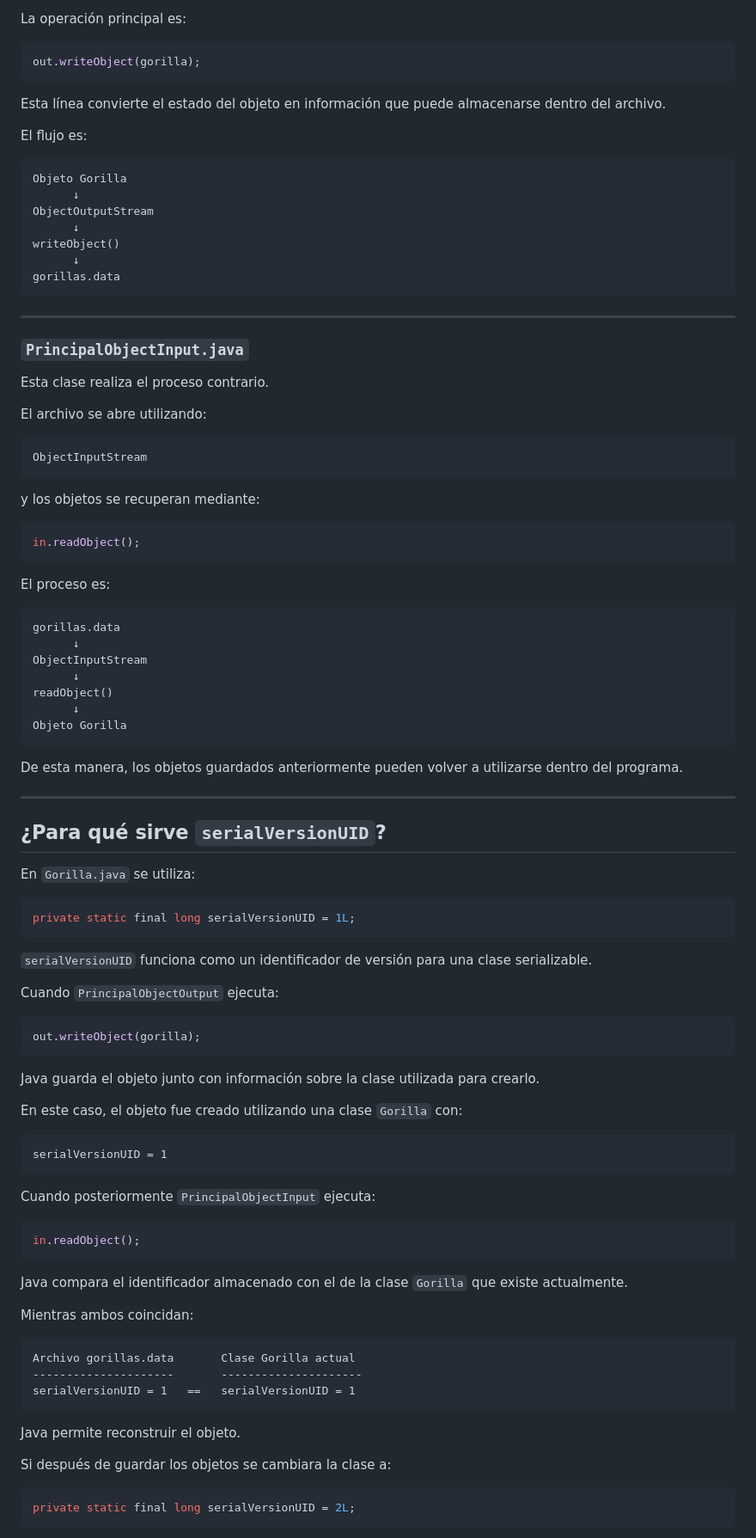
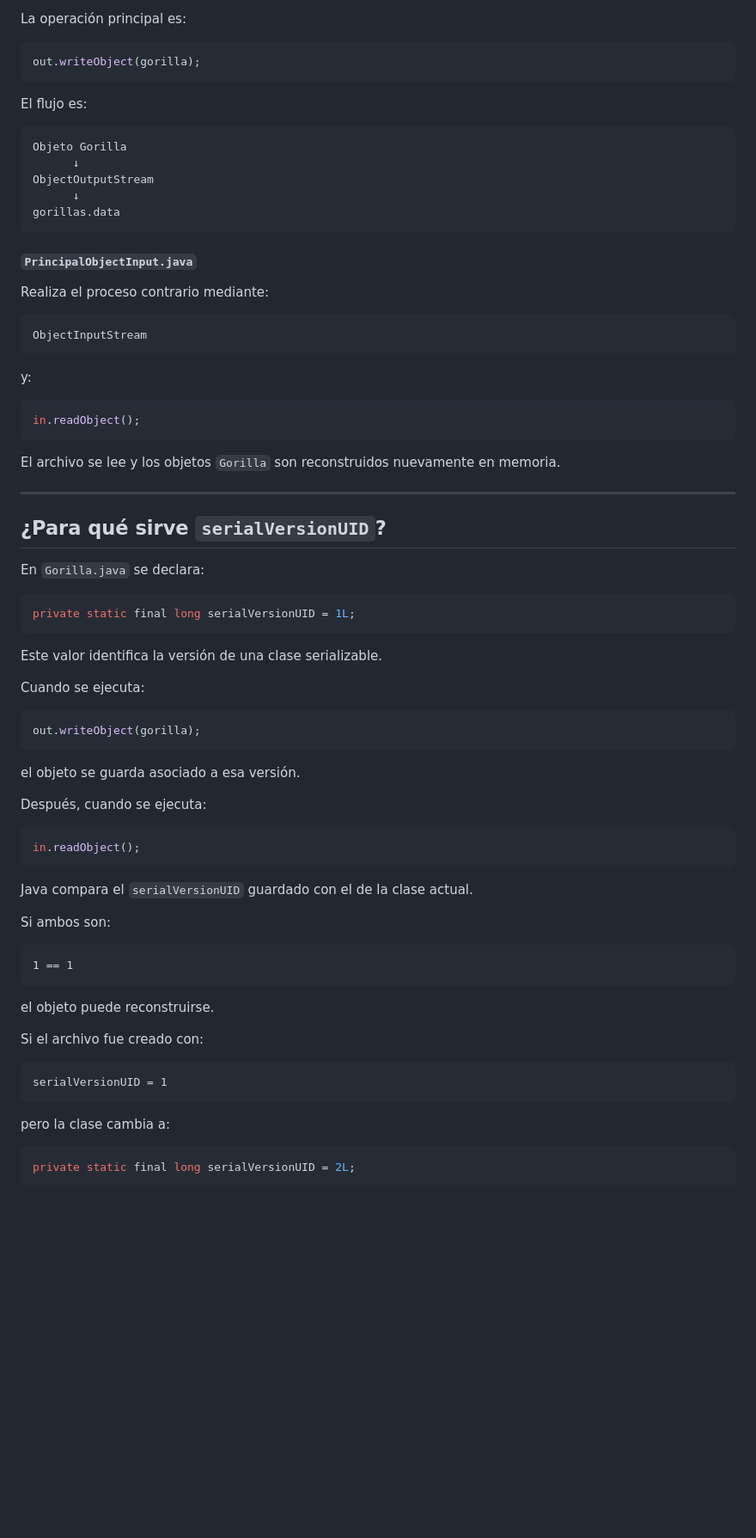
Before and after one commit to aarodriguezperez/Academia-Backend-QE-GitHub-Copilot, a Markdown page: semana03/01-core-avanzado/README.md, the part around one of its changes. Shown at 86% size. Rendered like a GitHub page; blank space fills up the shorter version.

````diff
--- a/semana03/01-core-avanzado/README.md
+++ b/semana03/01-core-avanzado/README.md
@@ -269,8 +201,6 @@ La operación principal es:
 ```java
 out.writeObject(gorilla);
 ```
-
-Esta línea convierte el estado del objeto en información que puede almacenarse dentro del archivo.
 
 El flujo es:
 
@@ -279,88 +209,68 @@ Objeto Gorilla
       ↓
 ObjectOutputStream
       ↓
-writeObject()
-      ↓
 gorillas.data
 ```
 
----
+#### `PrincipalObjectInput.java`
 
-### `PrincipalObjectInput.java`
-
-Esta clase realiza el proceso contrario.
-
-El archivo se abre utilizando:
+Realiza el proceso contrario mediante:
 
 ```java
 ObjectInputStream
 ```
 
-y los objetos se recuperan mediante:
+y:
 
 ```java
 in.readObject();
 ```
 
-El proceso es:
-
-```text
-gorillas.data
-      ↓
-ObjectInputStream
-      ↓
-readObject()
-      ↓
-Objeto Gorilla
-```
-
-De esta manera, los objetos guardados anteriormente pueden volver a utilizarse dentro del programa.
+El archivo se lee y los objetos `Gorilla` son reconstruidos nuevamente en memoria.
 
 ---
 
 ## ¿Para qué sirve `serialVersionUID`?
 
-En `Gorilla.java` se utiliza:
+En `Gorilla.java` se declara:
 
 ```java
 private static final long serialVersionUID = 1L;
 ```
 
-`serialVersionUID` funciona como un identificador de versión para una clase serializable.
+Este valor identifica la versión de una clase serializable.
 
-Cuando `PrincipalObjectOutput` ejecuta:
+Cuando se ejecuta:
 
 ```java
 out.writeObject(gorilla);
 ```
 
-Java guarda el objeto junto con información sobre la clase utilizada para crearlo.
+el objeto se guarda asociado a esa versión.
 
-En este caso, el objeto fue creado utilizando una clase `Gorilla` con:
+Después, cuando se ejecuta:
+
+```java
+in.readObject();
+```
+
+Java compara el `serialVersionUID` guardado con el de la clase actual.
+
+Si ambos son:
+
+```text
+1 == 1
+```
+
+el objeto puede reconstruirse.
+
+Si el archivo fue creado con:
 
 ```text
 serialVersionUID = 1
 ```
 
-Cuando posteriormente `PrincipalObjectInput` ejecuta:
-
-```java
-in.readObject();
-```
-
-Java compara el identificador almacenado con el de la clase `Gorilla` que existe actualmente.
-
-Mientras ambos coincidan:
-
-```text
-Archivo gorillas.data       Clase Gorilla actual
----------------------       ---------------------
-serialVersionUID = 1   ==   serialVersionUID = 1
-```
-
-Java permite reconstruir el objeto.
-
-Si después de guardar los objetos se cambiara la clase a:
+pero la clase cambia a:
 
 ```java
 private static final long serialVersionUID = 2L;
````
Also changed, not shown: other parts of semana03/01-core-avanzado/README.md (+59 -167 lines).
